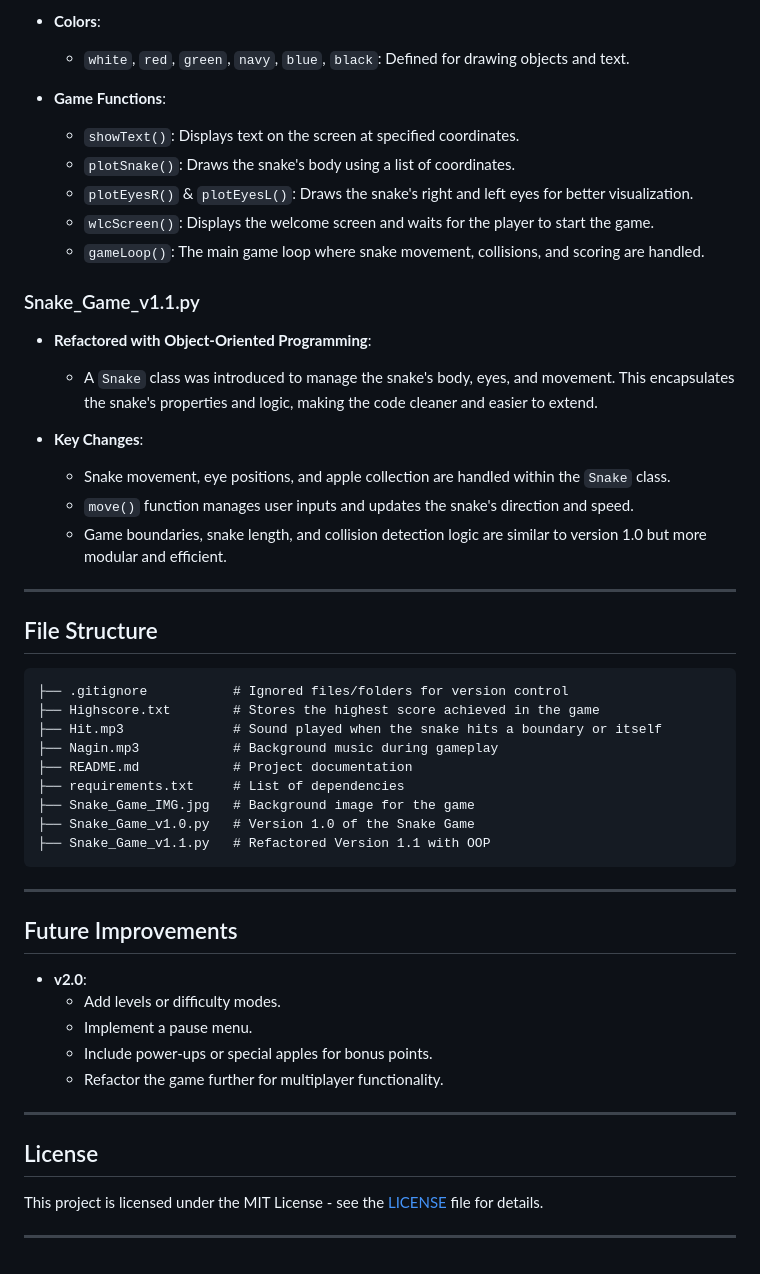
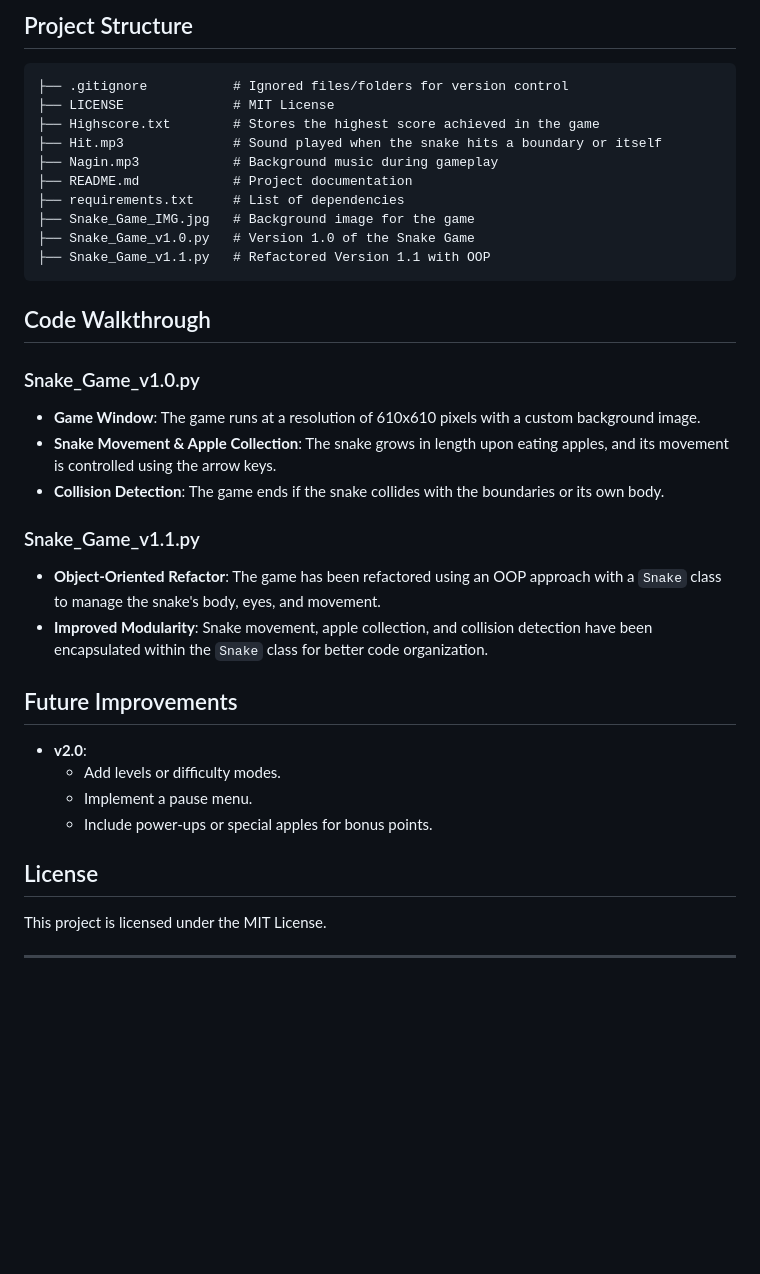
Before and after one commit to Sejal207/ACM_GitQuest-HacktoberFest-, a Markdown page: Snakes_Game_Prathmesh/README.md, the part around one of its changes. GitHub-like rendering; blank space fills up the shorter version.

````diff
--- a/Snakes_Game_Prathmesh/README.md
+++ b/Snakes_Game_Prathmesh/README.md
@@ -70,29 +65,7 @@ pip install pygame
-- **Colors**:
-  - `white`, `red`, `green`, `navy`, `blue`, `black`: Defined for drawing objects and text.
-
-- **Game Functions**:
-  - `showText()`: Displays text on the screen at specified coordinates.
-  - `plotSnake()`: Draws the snake's body using a list of coordinates.
-  - `plotEyesR()` & `plotEyesL()`: Draws the snake's right and left eyes for better visualization.
-  - `wlcScreen()`: Displays the welcome screen and waits for the player to start the game.
-  - `gameLoop()`: The main game loop where snake movement, collisions, and scoring are handled.
-
-### Snake_Game_v1.1.py
-
-- **Refactored with Object-Oriented Programming**:
-  - A `Snake` class was introduced to manage the snake's body, eyes, and movement. This encapsulates the snake's properties and logic, making the code cleaner and easier to extend.
-
-- **Key Changes**:
-  - Snake movement, eye positions, and apple collection are handled within the `Snake` class.
-  - `move()` function manages user inputs and updates the snake's direction and speed.
-  - Game boundaries, snake length, and collision detection logic are similar to version 1.0 but more modular and efficient.
-
----
-
-## File Structure
-
+## Project Structure
 ```plaintext
 ├── .gitignore           # Ignored files/folders for version control
+├── LICENSE              # MIT License
 ├── Highscore.txt        # Stores the highest score achieved in the game
 ├── Hit.mp3              # Sound played when the snake hits a boundary or itself
 ├── Nagin.mp3            # Background music during gameplay
@@ -103,20 +76,24 @@ pip install pygame
 ├── Snake_Game_v1.1.py   # Refactored Version 1.1 with OOP
 ```
 
----
+## Code Walkthrough
+
+### Snake_Game_v1.0.py
+- **Game Window**: The game runs at a resolution of 610x610 pixels with a custom background image.
+- **Snake Movement & Apple Collection**: The snake grows in length upon eating apples, and its movement is controlled using the arrow keys.
+- **Collision Detection**: The game ends if the snake collides with the boundaries or its own body.
+
+### Snake_Game_v1.1.py
+- **Object-Oriented Refactor**: The game has been refactored using an OOP approach with a `Snake` class to manage the snake's body, eyes, and movement.
+- **Improved Modularity**: Snake movement, apple collection, and collision detection have been encapsulated within the `Snake` class for better code organization.
 
 ## Future Improvements
-
 - **v2.0**:
   - Add levels or difficulty modes.
   - Implement a pause menu.
   - Include power-ups or special apples for bonus points.
-  - Refactor the game further for multiplayer functionality.
+
+## License
+This project is licensed under the MIT License.
 
 ---
-
-## License
-
-This project is licensed under the MIT License - see the [LICENSE](LICENSE) file for details.
-
----
````
Also changed, not shown: other parts of Snakes_Game_Prathmesh/README.md (+36 -41 lines).
